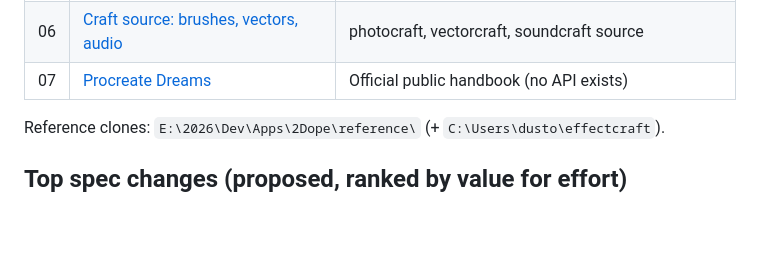
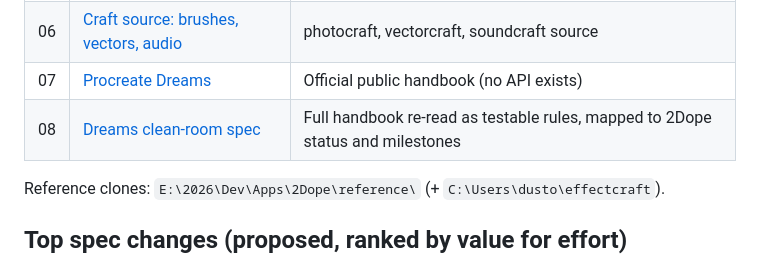
Before and after one commit to dustooned/2Dope, a Markdown page: docs/feature-deconstruction/README.md, the part around the change. GitHub-like rendering; blank space fills up the shorter version.

Commit message:
docs: index the Dreams spec
Co-Authored-By: Claude Sonnet 5.5 <noreply@anthropic.com>

```diff
--- a/docs/feature-deconstruction/README.md
+++ b/docs/feature-deconstruction/README.md
@@ -12,6 +12,7 @@ Open-source Craft repos (Apache-2.0) may be reused with attribution.
 | 05 | [Drawing data model + timesheet markers](05-harmony-drawing-api-and-timesheet.md) | Harmony scripting API docs |
 | 06 | [Craft source: brushes, vectors, audio](06-craft-source-brushes-vectors.md) | photocraft, vectorcraft, soundcraft source |
 | 07 | [Procreate Dreams](07-procreate-dreams-handbook.md) | Official public handbook (no API exists) |
+| 08 | [Dreams clean-room spec](08-dreams-cleanroom-spec.md) | Full handbook re-read as testable rules, mapped to 2Dope status and milestones |
 
 Reference clones: `E:\2026\Dev\Apps\2Dope\reference\` (+ `C:\Users\dusto\effectcraft`).
 
```
